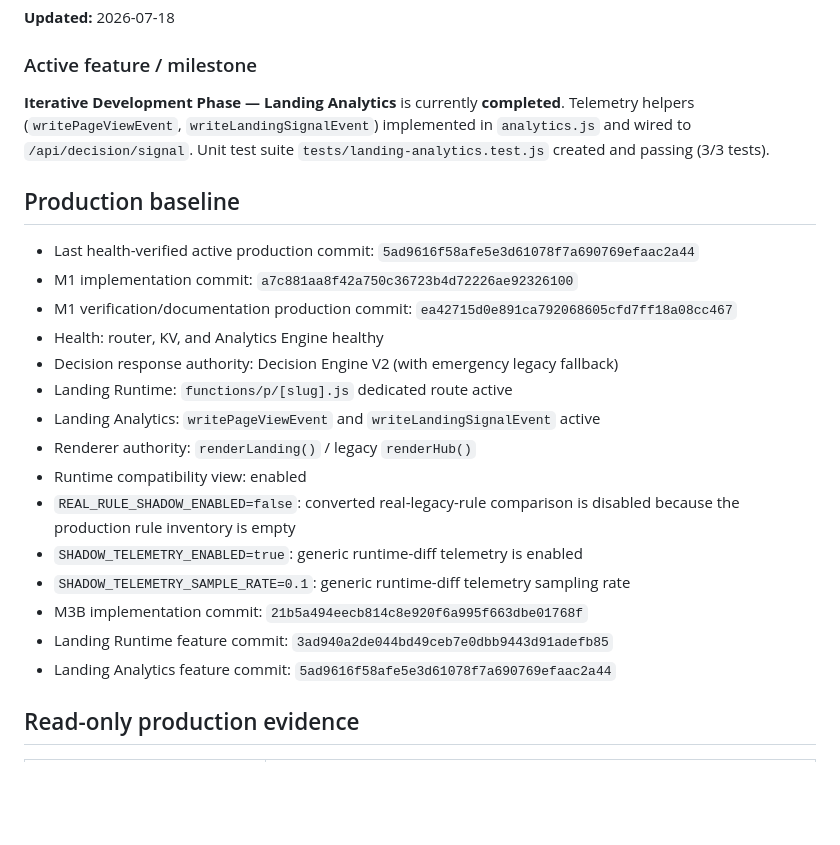
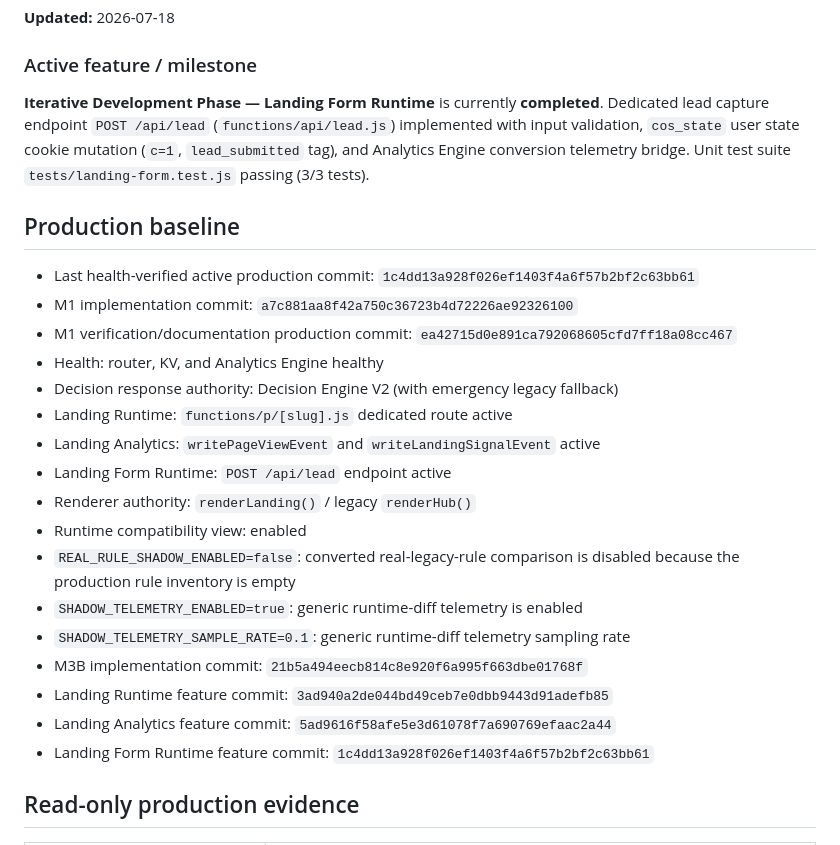
Before and after one commit to ekinyasa/CogniLink-Runtime-Multiproject, a Markdown page: docs/execution-state.md, the part around the change. Drawn GitHub-style; blank space fills up the shorter version.

Commit message:
docs: update execution-state for Landing Form Runtime feature completion

```diff
--- a/docs/execution-state.md
+++ b/docs/execution-state.md
@@ -4,17 +4,18 @@
 
 ### Active feature / milestone
 
-**Iterative Development Phase — Landing Analytics** is currently **completed**. Telemetry helpers (`writePageViewEvent`, `writeLandingSignalEvent`) implemented in `analytics.js` and wired to `/api/decision/signal`. Unit test suite `tests/landing-analytics.test.js` created and passing (3/3 tests).
+**Iterative Development Phase — Landing Form Runtime** is currently **completed**. Dedicated lead capture endpoint `POST /api/lead` (`functions/api/lead.js`) implemented with input validation, `cos_state` user state cookie mutation (`c=1`, `lead_submitted` tag), and Analytics Engine conversion telemetry bridge. Unit test suite `tests/landing-form.test.js` passing (3/3 tests).
 
 ## Production baseline
 
-- Last health-verified active production commit: `5ad9616f58afe5e3d61078f7a690769efaac2a44`
+- Last health-verified active production commit: `1c4dd13a928f026ef1403f4a6f57b2bf2c63bb61`
 - M1 implementation commit: `a7c881aa8f42a750c36723b4d72226ae92326100`
 - M1 verification/documentation production commit: `ea42715d0e891ca792068605cfd7ff18a08cc467`
 - Health: router, KV, and Analytics Engine healthy
 - Decision response authority: Decision Engine V2 (with emergency legacy fallback)
 - Landing Runtime: `functions/p/[slug].js` dedicated route active
 - Landing Analytics: `writePageViewEvent` and `writeLandingSignalEvent` active
+- Landing Form Runtime: `POST /api/lead` endpoint active
 - Renderer authority: `renderLanding()` / legacy `renderHub()`
 - Runtime compatibility view: enabled
 - `REAL_RULE_SHADOW_ENABLED=false`: converted real-legacy-rule comparison is disabled because the production rule inventory is empty
@@ -23,6 +24,7 @@
 - M3B implementation commit: `21b5a494eecb814c8e920f6a995f663dbe01768f`
 - Landing Runtime feature commit: `3ad940a2de044bd49ceb7e0dbb9443d91adefb85`
 - Landing Analytics feature commit: `5ad9616f58afe5e3d61078f7a690769efaac2a44`
+- Landing Form Runtime feature commit: `1c4dd13a928f026ef1403f4a6f57b2bf2c63bb61`
 
 ## Read-only production evidence
 
```
